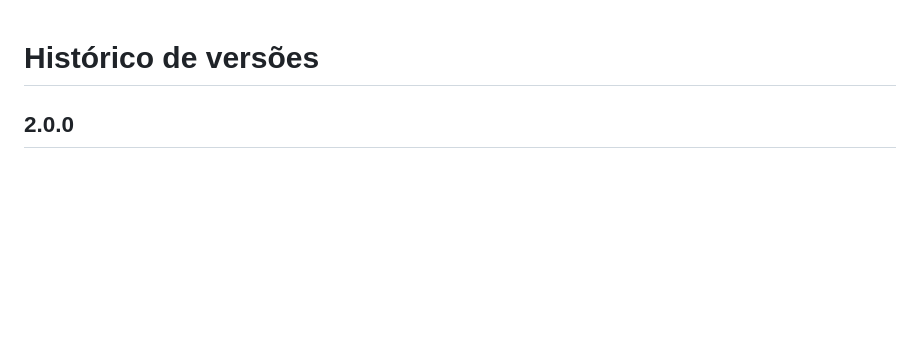
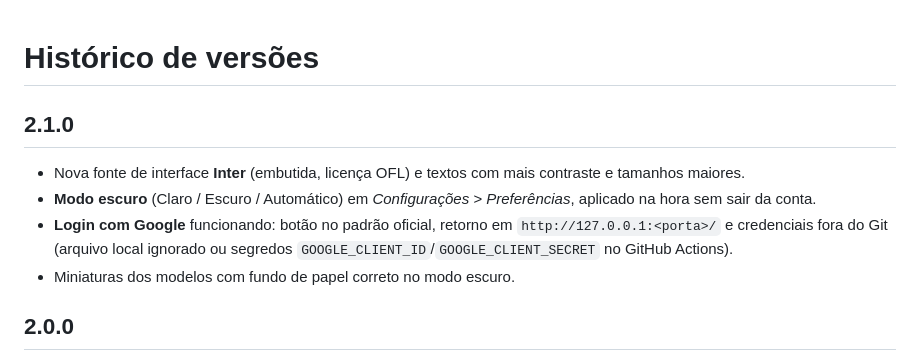
Before and after one commit to matheus1906-hash/Aula-Viva-Studio, a Markdown page: CHANGELOG.md, the part around the change. Rendered like a GitHub page; blank space fills up the shorter version.

```diff
--- a/CHANGELOG.md
+++ b/CHANGELOG.md
@@ -1,4 +1,11 @@
 # Histórico de versões
+
+## 2.1.0
+- Nova fonte de interface **Inter** (embutida, licença OFL) e textos com mais contraste e tamanhos maiores.
+- **Modo escuro** (Claro / Escuro / Automático) em *Configurações > Preferências*, aplicado na hora sem sair da conta.
+- **Login com Google** funcionando: botão no padrão oficial, retorno em `http://127.0.0.1:<porta>/` e credenciais
+  fora do Git (arquivo local ignorado ou segredos `GOOGLE_CLIENT_ID`/`GOOGLE_CLIENT_SECRET` no GitHub Actions).
+- Miniaturas dos modelos com fundo de papel correto no modo escuro.
 
 ## 2.0.0
 - Novo visual claro, inspirado em papel e caderno, mais limpo e legível.
```
Also changed, not shown: README.md (+7 -1 lines), docs/screenshots/aparencia.png (added), docs/screenshots/editor-escuro.png (added), docs/screenshots/editor.png, docs/screenshots/inicio-escuro.png (added), docs/screenshots/inicio.png, docs/screenshots/login.png, 4 other files.
